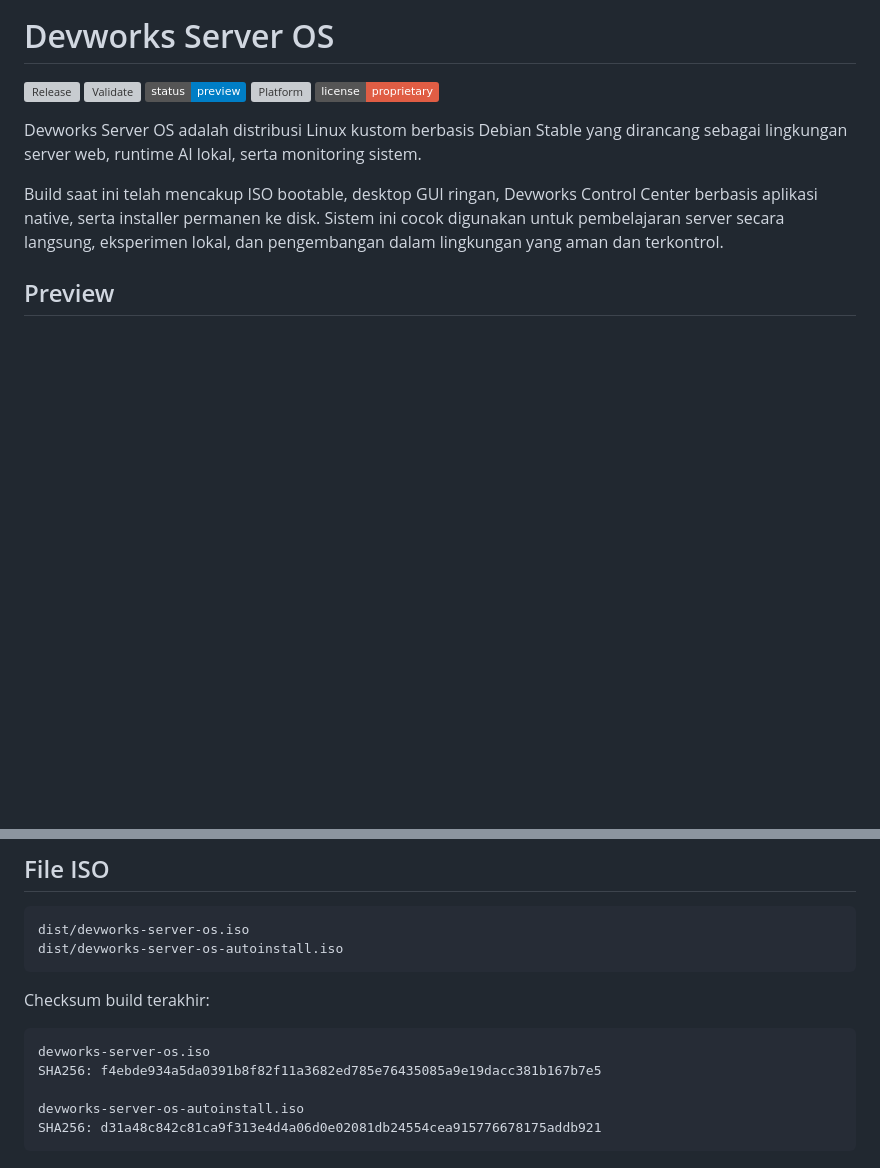
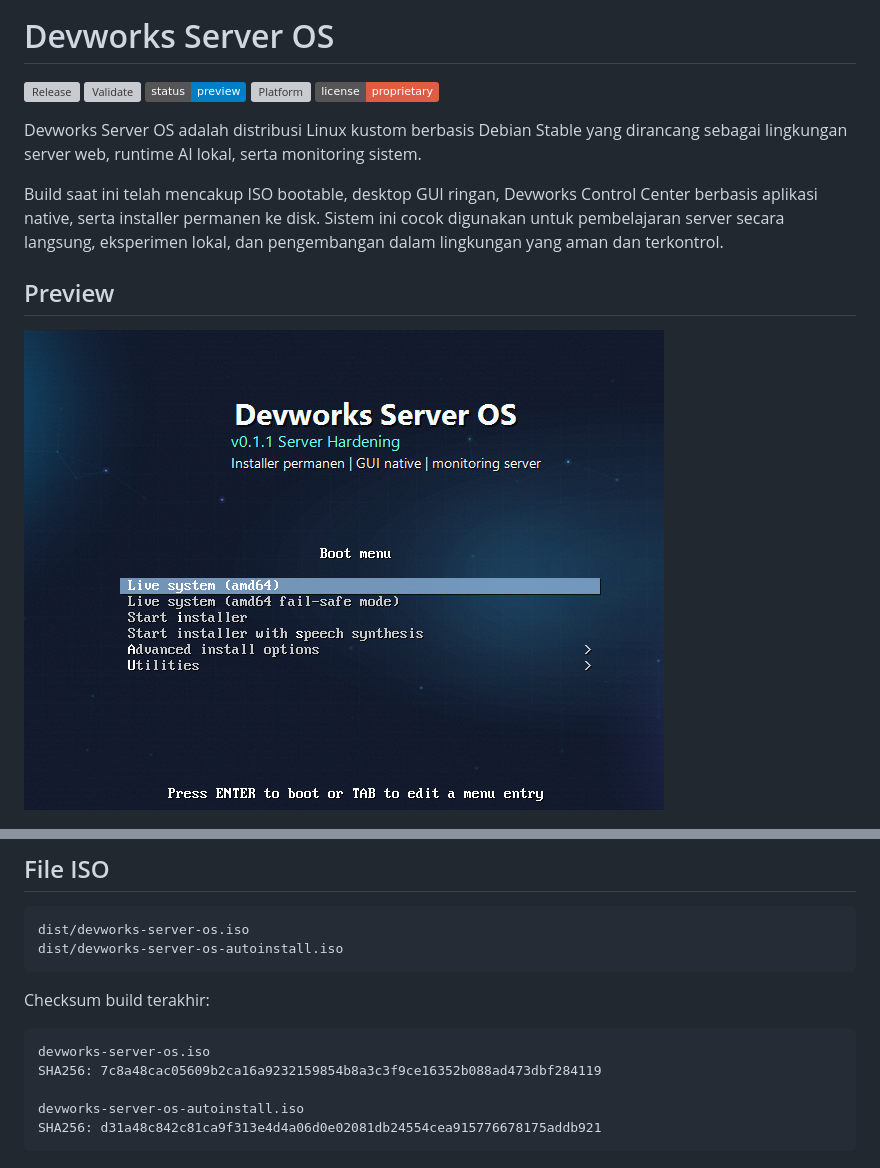
Before and after one commit to affandy21/devworks-server-os, a Markdown page: README.md, 2 parts joined by grey strips. Drawn GitHub-style; pictures changed too: docs/assets/screenshots/boot-menu.png (added); badges without logos; blank space fills up the shorter version; grey boxes are pictures that could not be loaded.

Commit message:
Update GitHub preview screenshots

````diff
--- a/README.md
+++ b/README.md
@@ -13,4 +13,6 @@ Build saat ini telah mencakup ISO bootable, desktop GUI ringan, Devworks Control
 
 ## Preview
 
+![Devworks Server OS boot menu](docs/assets/screenshots/boot-menu.png)
+
 ![Devworks Server OS desktop](docs/assets/screenshots/desktop.png)
@@ -75,7 +75,7 @@ Checksum build terakhir:
 
 ```text
 devworks-server-os.iso
-SHA256: f4ebde934a5da0391b8f82f11a3682ed785e76435085a9e19dacc381b167b7e5
+SHA256: 7c8a48cac05609b2ca16a9232159854b8a3c3f9ce16352b088ad473dbf284119
 
 devworks-server-os-autoinstall.iso
 SHA256: d31a48c842c81ca9f313e4d4a06d0e02081db24554cea915776678175addb921
````
Also changed, not shown: other parts of README.md (+0 -2 lines), docs/assets/screenshots/control-center.png (deleted).
